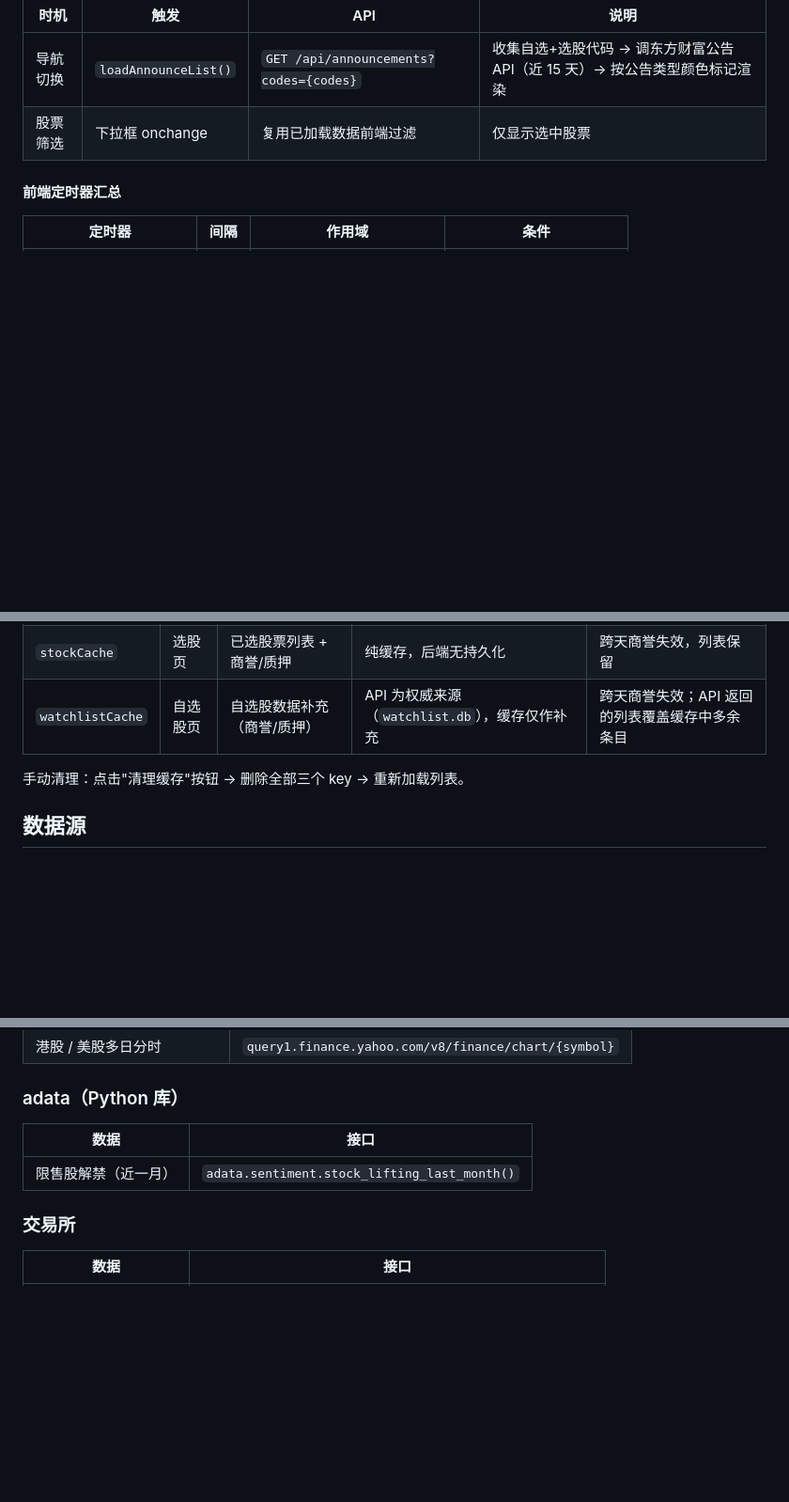
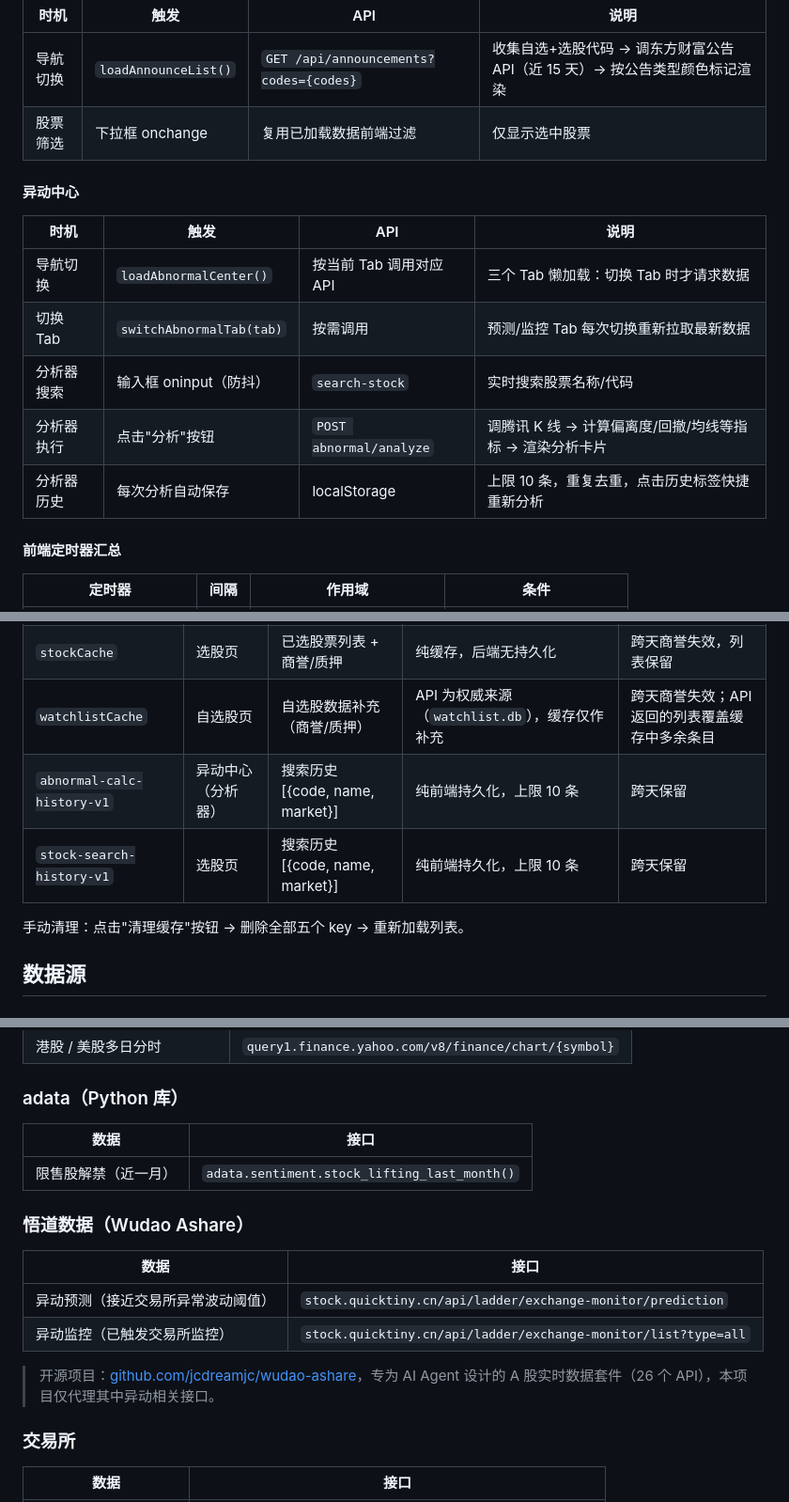
Before and after one commit to zeal-li/stock, a Markdown page: README.md, 3 parts joined by grey strips. Shown at 94% size. GitHub-like rendering; blank space fills up the shorter version.

```diff
--- a/README.md
+++ b/README.md
@@ -493,6 +502,16 @@ app.run()
 | 导航切换 | `loadAnnounceList()` | `GET /api/announcements?codes={codes}` | 收集自选+选股代码 → 调东方财富公告 API（近 15 天）→ 按公告类型颜色标记渲染 |
 | 股票筛选 | 下拉框 onchange | 复用已加载数据前端过滤 | 仅显示选中股票 |
 
+#### 异动中心
+
+| 时机 | 触发 | API | 说明 |
+|------|------|-----|------|
+| 导航切换 | `loadAbnormalCenter()` | 按当前 Tab 调用对应 API | 三个 Tab 懒加载：切换 Tab 时才请求数据 |
+| 切换 Tab | `switchAbnormalTab(tab)` | 按需调用 | 预测/监控 Tab 每次切换重新拉取最新数据 |
+| 分析器搜索 | 输入框 oninput（防抖） | `search-stock` | 实时搜索股票名称/代码 |
+| 分析器执行 | 点击"分析"按钮 | `POST abnormal/analyze` | 调腾讯 K 线 → 计算偏离度/回撤/均线等指标 → 渲染分析卡片 |
+| 分析器历史 | 每次分析自动保存 | localStorage | 上限 10 条，重复去重，点击历史标签快捷重新分析 |
+
 #### 前端定时器汇总
 
 | 定时器 | 间隔 | 作用域 | 条件 |
@@ -511,8 +530,10 @@ app.run()
 | `kl_cache` | K线弹窗 | K线/分时/五日/行情/商誉/量比委比 | 纯缓存 | 跨天全删；交易时段关闭弹窗清除非商誉缓存 |
 | `stockCache` | 选股页 | 已选股票列表 + 商誉/质押 | 纯缓存，后端无持久化 | 跨天商誉失效，列表保留 |
 | `watchlistCache` | 自选股页 | 自选股数据补充（商誉/质押） | API 为权威来源（`watchlist.db`），缓存仅作补充 | 跨天商誉失效；API 返回的列表覆盖缓存中多余条目 |
+| `abnormal-calc-history-v1` | 异动中心（分析器） | 搜索历史 [{code, name, market}] | 纯前端持久化，上限 10 条 | 跨天保留 |
+| `stock-search-history-v1` | 选股页 | 搜索历史 [{code, name, market}] | 纯前端持久化，上限 10 条 | 跨天保留 |
 
-手动清理：点击"清理缓存"按钮 → 删除全部三个 key → 重新加载列表。
+手动清理：点击"清理缓存"按钮 → 删除全部五个 key → 重新加载列表。
 
 ## 数据源
 
@@ -571,6 +592,15 @@ app.run()
 |------|------|
 | 限售股解禁（近一月） | `adata.sentiment.stock_lifting_last_month()` |
 
+### 悟道数据（Wudao Ashare）
+
+| 数据 | 接口 |
+|------|------|
+| 异动预测（接近交易所异常波动阈值） | `stock.quicktiny.cn/api/ladder/exchange-monitor/prediction` |
+| 异动监控（已触发交易所监控） | `stock.quicktiny.cn/api/ladder/exchange-monitor/list?type=all` |
+
+> 开源项目：[github.com/jcdreamjc/wudao-ashare](https://github.com/jcdreamjc/wudao-ashare)，专为 AI Agent 设计的 A 股实时数据套件（26 个 API），本项目仅代理其中异动相关接口。
+
 ### 交易所
 
 | 数据 | 接口 |
```
Also changed, not shown: other parts of README.md (+12 -3 lines).
